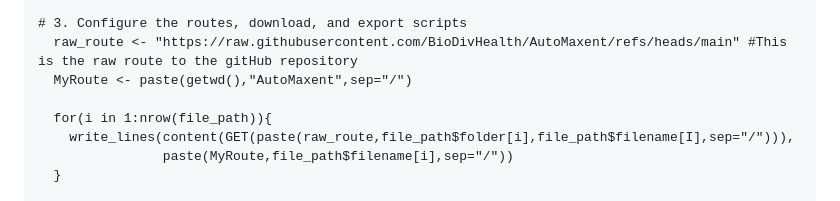
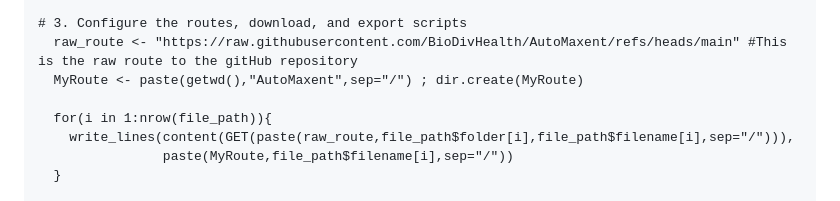
Before and after one commit to BioDivHealth/SDM_Pipeline, a Markdown page: README.md, the part around the change. GitHub-like rendering.

```diff
--- a/README.md
+++ b/README.md
@@ -54,10 +54,10 @@ sp_points<- list.files("./Data/sp_points",pattern = "Macropus rufogriseus.csv",f
 
 # 3. Configure the routes, download, and export scripts
   raw_route <- "https://raw.githubusercontent.com/BioDivHealth/AutoMaxent/refs/heads/main" #This is the raw route to the gitHub repository
-  MyRoute <- paste(getwd(),"AutoMaxent",sep="/")
+  MyRoute <- paste(getwd(),"AutoMaxent",sep="/") ; dir.create(MyRoute)
 
   for(i in 1:nrow(file_path)){
-    write_lines(content(GET(paste(raw_route,file_path$folder[i],file_path$filename[I],sep="/"))),
+    write_lines(content(GET(paste(raw_route,file_path$folder[i],file_path$filename[i],sep="/"))),
                 paste(MyRoute,file_path$filename[i],sep="/"))
   }
 
```
